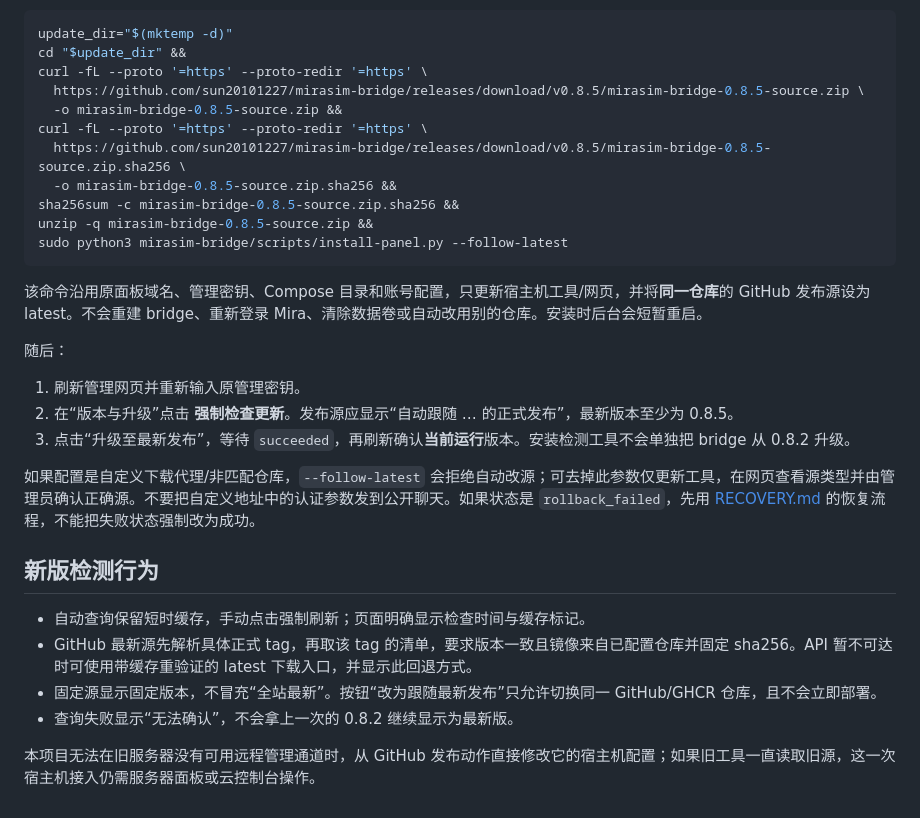
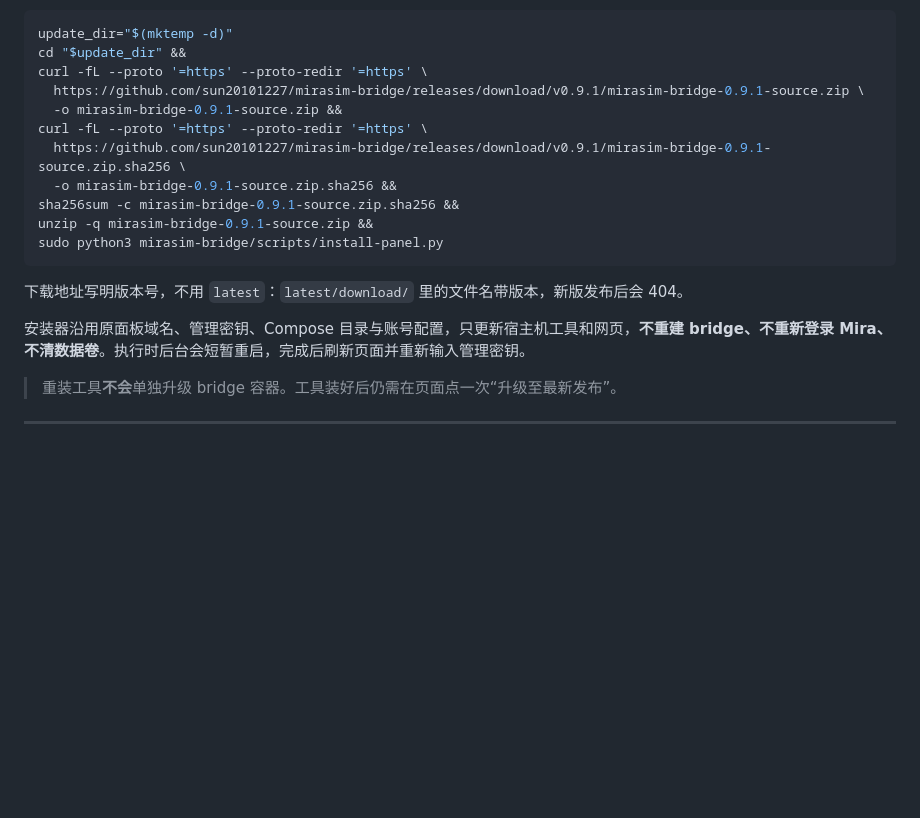
Before and after one commit to sun20101227/mirasim-bridge, a Markdown page: UPDATE-TROUBLESHOOTING.md, the part around one of its changes. GitHub-like rendering; blank space fills up the shorter version.

````diff
--- a/UPDATE-TROUBLESHOOTING.md
+++ b/UPDATE-TROUBLESHOOTING.md
@@ -12,31 +87,20 @@
 update_dir="$(mktemp -d)"
 cd "$update_dir" &&
 curl -fL --proto '=https' --proto-redir '=https' \
-  https://github.com/sun20101227/mirasim-bridge/releases/download/v0.8.5/mirasim-bridge-0.8.5-source.zip \
-  -o mirasim-bridge-0.8.5-source.zip &&
+  https://github.com/sun20101227/mirasim-bridge/releases/download/v0.9.1/mirasim-bridge-0.9.1-source.zip \
+  -o mirasim-bridge-0.9.1-source.zip &&
 curl -fL --proto '=https' --proto-redir '=https' \
-  https://github.com/sun20101227/mirasim-bridge/releases/download/v0.8.5/mirasim-bridge-0.8.5-source.zip.sha256 \
-  -o mirasim-bridge-0.8.5-source.zip.sha256 &&
-sha256sum -c mirasim-bridge-0.8.5-source.zip.sha256 &&
-unzip -q mirasim-bridge-0.8.5-source.zip &&
-sudo python3 mirasim-bridge/scripts/install-panel.py --follow-latest
+  https://github.com/sun20101227/mirasim-bridge/releases/download/v0.9.1/mirasim-bridge-0.9.1-source.zip.sha256 \
+  -o mirasim-bridge-0.9.1-source.zip.sha256 &&
+sha256sum -c mirasim-bridge-0.9.1-source.zip.sha256 &&
+unzip -q mirasim-bridge-0.9.1-source.zip &&
+sudo python3 mirasim-bridge/scripts/install-panel.py
 ```
 
-该命令沿用原面板域名、管理密钥、Compose 目录和账号配置，只更新宿主机工具/网页，并将**同一仓库**的 GitHub 发布源设为 latest。不会重建 bridge、重新登录 Mira、清除数据卷或自动改用别的仓库。安装时后台会短暂重启。
+下载地址写明版本号，不用 `latest`：`latest/download/` 里的文件名带版本，新版发布后会 404。
 
-随后：
+安装器沿用原面板域名、管理密钥、Compose 目录与账号配置，只更新宿主机工具和网页，**不重建 bridge、不重新登录 Mira、不清数据卷**。执行时后台会短暂重启，完成后刷新页面并重新输入管理密钥。
 
-1. 刷新管理网页并重新输入原管理密钥。
-2. 在“版本与升级”点击 **强制检查更新**。发布源应显示“自动跟随 … 的正式发布”，最新版本至少为 0.8.5。
-3. 点击“升级至最新发布”，等待 `succeeded`，再刷新确认**当前运行**版本。安装检测工具不会单独把 bridge 从 0.8.2 升级。
+> 重装工具**不会**单独升级 bridge 容器。工具装好后仍需在页面点一次“升级至最新发布”。
 
-如果配置是自定义下载代理/非匹配仓库，`--follow-latest` 会拒绝自动改源；可去掉此参数仅更新工具，在网页查看源类型并由管理员确认正确源。不要把自定义地址中的认证参数发到公开聊天。如果状态是 `rollback_failed`，先用 [RECOVERY.md](RECOVERY.md) 的恢复流程，不能把失败状态强制改为成功。
-
-## 新版检测行为
-
-- 自动查询保留短时缓存，手动点击强制刷新；页面明确显示检查时间与缓存标记。
-- GitHub 最新源先解析具体正式 tag，再取该 tag 的清单，要求版本一致且镜像来自已配置仓库并固定 sha256。API 暂不可达时可使用带缓存重验证的 latest 下载入口，并显示此回退方式。
-- 固定源显示固定版本，不冒充“全站最新”。按钮“改为跟随最新发布”只允许切换同一 GitHub/GHCR 仓库，且不会立即部署。
-- 查询失败显示“无法确认”，不会拿上一次的 0.8.2 继续显示为最新版。
-
-本项目无法在旧服务器没有可用远程管理通道时，从 GitHub 发布动作直接修改它的宿主机配置；如果旧工具一直读取旧源，这一次宿主机接入仍需服务器面板或云控制台操作。
+---
````
Also changed, not shown: other parts of UPDATE-TROUBLESHOOTING.md (+80 -5 lines), PANEL.md (+2 -0 lines).
